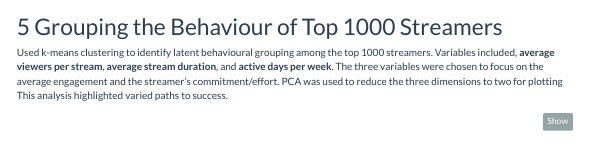
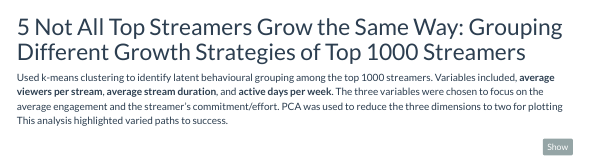
Before and after one commit to hanbingo/twitch-user-growth-analysis, an R Markdown document (hanbin_go_2025_04_29.Rmd): the page in a window 1100 px wide, from 6790 px down. Rendered offline with R 4.5, knitr and Pandoc, with nearby package versions; some code elsewhere in the file could not run offline; menus at the side of the page are left out.

Commit message:
clarified header for section #5

````diff
--- a/hanbin_go_2025_04_29.Rmd
+++ b/hanbin_go_2025_04_29.Rmd
@@ -560,7 +560,7 @@ cowplot::plot_grid(pred_viewers_plot,
                    ncol = 2)
 ```
 
-# Grouping the Behaviour of Top 1000 Streamers
+# Not All Top Streamers Grow the Same Way: Grouping Different Growth Strategies of Top 1000 Streamers
 Used k-means clustering to identify latent behavioural grouping among the top 1000 streamers. Variables included, **average viewers per stream**, **average stream duration**, and **active days per week**. The three variables were chosen to focus on the average engagement and the streamer's commitment/effort. PCA was used to reduce the three dimensions to two for plotting This analysis highlighted varied paths to success.
 
 ```{r}
````
Also changed, not shown: hanbin_go_2025_04_29.html, 1 other file.
